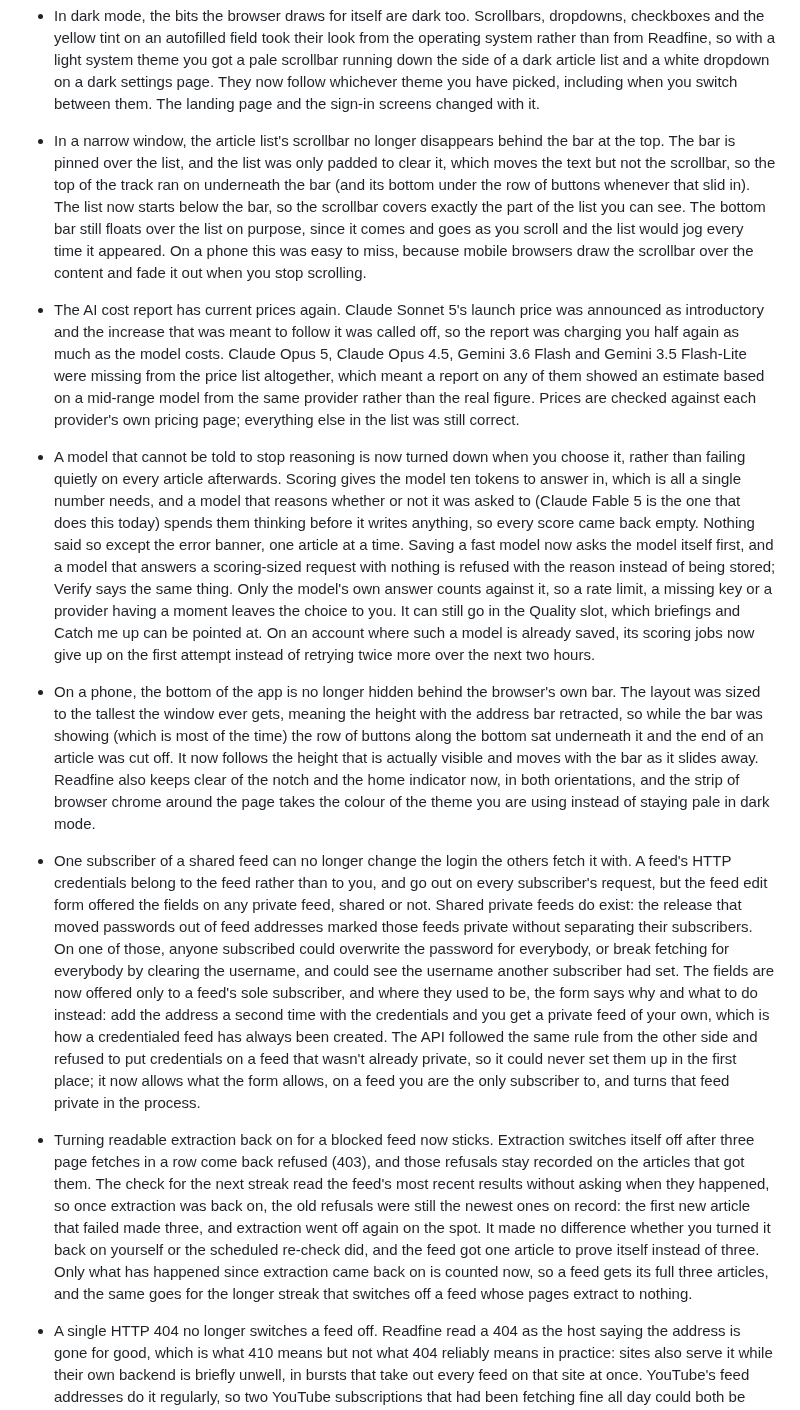
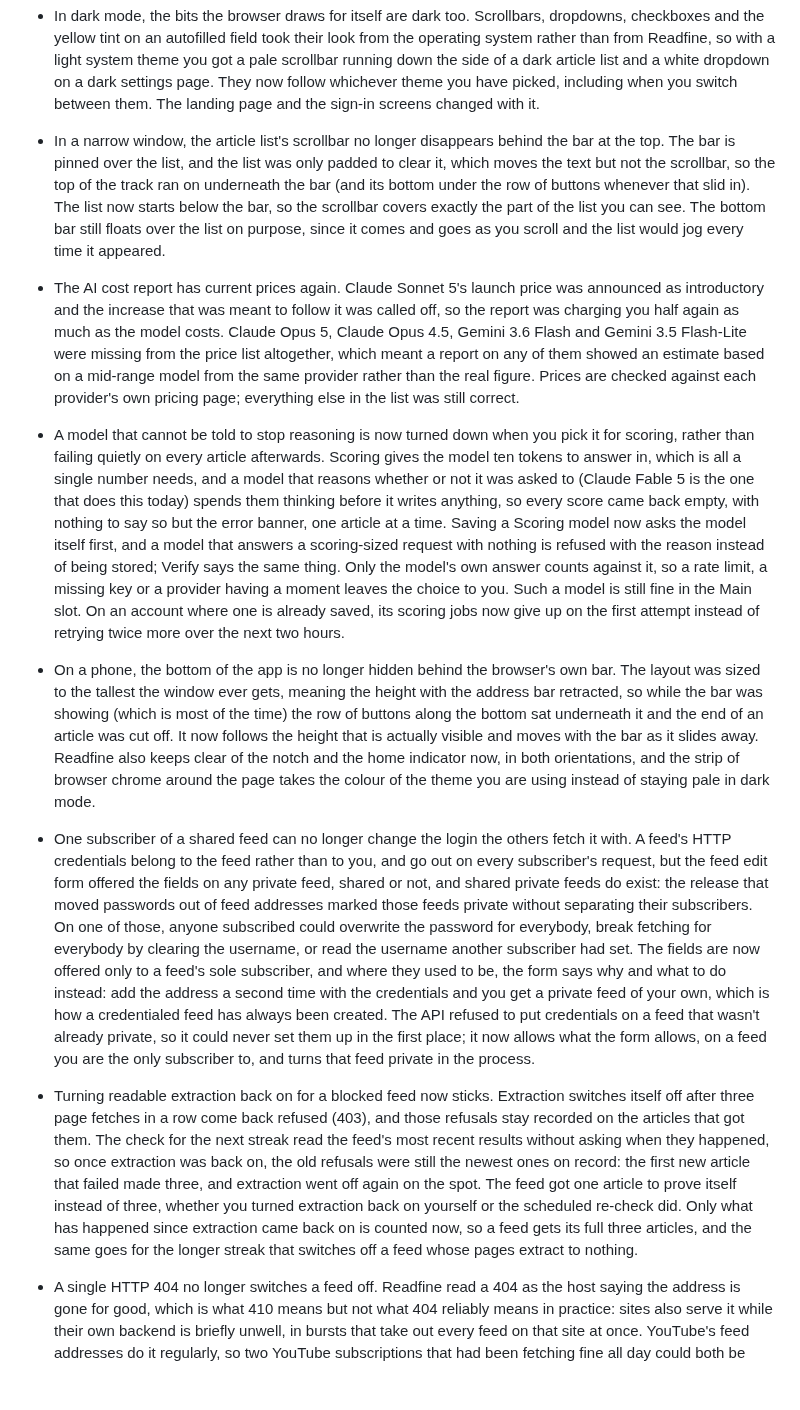
Before and after one commit to jakublibik/readfine, a Markdown page: CHANGELOG.md, the part around one of its changes. Rendered like a GitHub page; blank space fills up the shorter version.

```diff
--- a/CHANGELOG.md
+++ b/CHANGELOG.md
@@ -41,17 +39,17 @@ migrations, config changes); `1.0.0` will mark the first API/stability commitmen
 
 - In dark mode, the bits the browser draws for itself are dark too. Scrollbars, dropdowns, checkboxes and the yellow tint on an autofilled field took their look from the operating system rather than from Readfine, so with a light system theme you got a pale scrollbar running down the side of a dark article list and a white dropdown on a dark settings page. They now follow whichever theme you have picked, including when you switch between them. The landing page and the sign-in screens changed with it.
 
-- In a narrow window, the article list's scrollbar no longer disappears behind the bar at the top. The bar is pinned over the list, and the list was only padded to clear it, which moves the text but not the scrollbar, so the top of the track ran on underneath the bar (and its bottom under the row of buttons whenever that slid in). The list now starts below the bar, so the scrollbar covers exactly the part of the list you can see. The bottom bar still floats over the list on purpose, since it comes and goes as you scroll and the list would jog every time it appeared. On a phone this was easy to miss, because mobile browsers draw the scrollbar over the content and fade it out when you stop scrolling.
+- In a narrow window, the article list's scrollbar no longer disappears behind the bar at the top. The bar is pinned over the list, and the list was only padded to clear it, which moves the text but not the scrollbar, so the top of the track ran on underneath the bar (and its bottom under the row of buttons whenever that slid in). The list now starts below the bar, so the scrollbar covers exactly the part of the list you can see. The bottom bar still floats over the list on purpose, since it comes and goes as you scroll and the list would jog every time it appeared.
 
 - The AI cost report has current prices again. Claude Sonnet 5's launch price was announced as introductory and the increase that was meant to follow it was called off, so the report was charging you half again as much as the model costs. Claude Opus 5, Claude Opus 4.5, Gemini 3.6 Flash and Gemini 3.5 Flash-Lite were missing from the price list altogether, which meant a report on any of them showed an estimate based on a mid-range model from the same provider rather than the real figure. Prices are checked against each provider's own pricing page; everything else in the list was still correct.
 
-- A model that cannot be told to stop reasoning is now turned down when you choose it, rather than failing quietly on every article afterwards. Scoring gives the model ten tokens to answer in, which is all a single number needs, and a model that reasons whether or not it was asked to (Claude Fable 5 is the one that does this today) spends them thinking before it writes anything, so every score came back empty. Nothing said so except the error banner, one article at a time. Saving a fast model now asks the model itself first, and a model that answers a scoring-sized request with nothing is refused with the reason instead of being stored; Verify says the same thing. Only the model's own answer counts against it, so a rate limit, a missing key or a provider having a moment leaves the choice to you. It can still go in the Quality slot, which briefings and Catch me up can be pointed at. On an account where such a model is already saved, its scoring jobs now give up on the first attempt instead of retrying twice more over the next two hours.
+- A model that cannot be told to stop reasoning is now turned down when you pick it for scoring, rather than failing quietly on every article afterwards. Scoring gives the model ten tokens to answer in, which is all a single number needs, and a model that reasons whether or not it was asked to (Claude Fable 5 is the one that does this today) spends them thinking before it writes anything, so every score came back empty, with nothing to say so but the error banner, one article at a time. Saving a Scoring model now asks the model itself first, and a model that answers a scoring-sized request with nothing is refused with the reason instead of being stored; Verify says the same thing. Only the model's own answer counts against it, so a rate limit, a missing key or a provider having a moment leaves the choice to you. Such a model is still fine in the Main slot. On an account where one is already saved, its scoring jobs now give up on the first attempt instead of retrying twice more over the next two hours.
 
 - On a phone, the bottom of the app is no longer hidden behind the browser's own bar. The layout was sized to the tallest the window ever gets, meaning the height with the address bar retracted, so while the bar was showing (which is most of the time) the row of buttons along the bottom sat underneath it and the end of an article was cut off. It now follows the height that is actually visible and moves with the bar as it slides away. Readfine also keeps clear of the notch and the home indicator now, in both orientations, and the strip of browser chrome around the page takes the colour of the theme you are using instead of staying pale in dark mode.
 
-- One subscriber of a shared feed can no longer change the login the others fetch it with. A feed's HTTP credentials belong to the feed rather than to you, and go out on every subscriber's request, but the feed edit form offered the fields on any private feed, shared or not. Shared private feeds do exist: the release that moved passwords out of feed addresses marked those feeds private without separating their subscribers. On one of those, anyone subscribed could overwrite the password for everybody, or break fetching for everybody by clearing the username, and could see the username another subscriber had set. The fields are now offered only to a feed's sole subscriber, and where they used to be, the form says why and what to do instead: add the address a second time with the credentials and you get a private feed of your own, which is how a credentialed feed has always been created. The API followed the same rule from the other side and refused to put credentials on a feed that wasn't already private, so it could never set them up in the first place; it now allows what the form allows, on a feed you are the only subscriber to, and turns that feed private in the process.
+- One subscriber of a shared feed can no longer change the login the others fetch it with. A feed's HTTP credentials belong to the feed rather than to you, and go out on every subscriber's request, but the feed edit form offered the fields on any private feed, shared or not, and shared private feeds do exist: the release that moved passwords out of feed addresses marked those feeds private without separating their subscribers. On one of those, anyone subscribed could overwrite the password for everybody, break fetching for everybody by clearing the username, or read the username another subscriber had set. The fields are now offered only to a feed's sole subscriber, and where they used to be, the form says why and what to do instead: add the address a second time with the credentials and you get a private feed of your own, which is how a credentialed feed has always been created. The API refused to put credentials on a feed that wasn't already private, so it could never set them up in the first place; it now allows what the form allows, on a feed you are the only subscriber to, and turns that feed private in the process.
 
-- Turning readable extraction back on for a blocked feed now sticks. Extraction switches itself off after three page fetches in a row come back refused (403), and those refusals stay recorded on the articles that got them. The check for the next streak read the feed's most recent results without asking when they happened, so once extraction was back on, the old refusals were still the newest ones on record: the first new article that failed made three, and extraction went off again on the spot. It made no difference whether you turned it back on yourself or the scheduled re-check did, and the feed got one article to prove itself instead of three. Only what has happened since extraction came back on is counted now, so a feed gets its full three articles, and the same goes for the longer streak that switches off a feed whose pages extract to nothing.
+- Turning readable extraction back on for a blocked feed now sticks. Extraction switches itself off after three page fetches in a row come back refused (403), and those refusals stay recorded on the articles that got them. The check for the next streak read the feed's most recent results without asking when they happened, so once extraction was back on, the old refusals were still the newest ones on record: the first new article that failed made three, and extraction went off again on the spot. The feed got one article to prove itself instead of three, whether you turned extraction back on yourself or the scheduled re-check did. Only what has happened since extraction came back on is counted now, so a feed gets its full three articles, and the same goes for the longer streak that switches off a feed whose pages extract to nothing.
 
 - A single HTTP 404 no longer switches a feed off. Readfine read a 404 as the host saying the address is gone for good, which is what 410 means but not what 404 reliably means in practice: sites also serve it while their own backend is briefly unwell, in bursts that take out every feed on that site at once. YouTube's feed addresses do it regularly, so two YouTube subscriptions that had been fetching fine all day could both be disabled at four in the morning and stay dead until someone noticed and switched them back on by hand. A 404 now goes through the ordinary retry counter on a shorter threshold of its own, so a feed is retired after five 404s in a row (around six hours) rather than the first one, and a wobble of a few minutes costs nothing. Addresses that really are retired, 410 and 451, still disable the feed immediately, and a feed disabled by an old 404 needs re-enabling once.
 
```
Also changed, not shown: other parts of CHANGELOG.md (+7 -9 lines).
